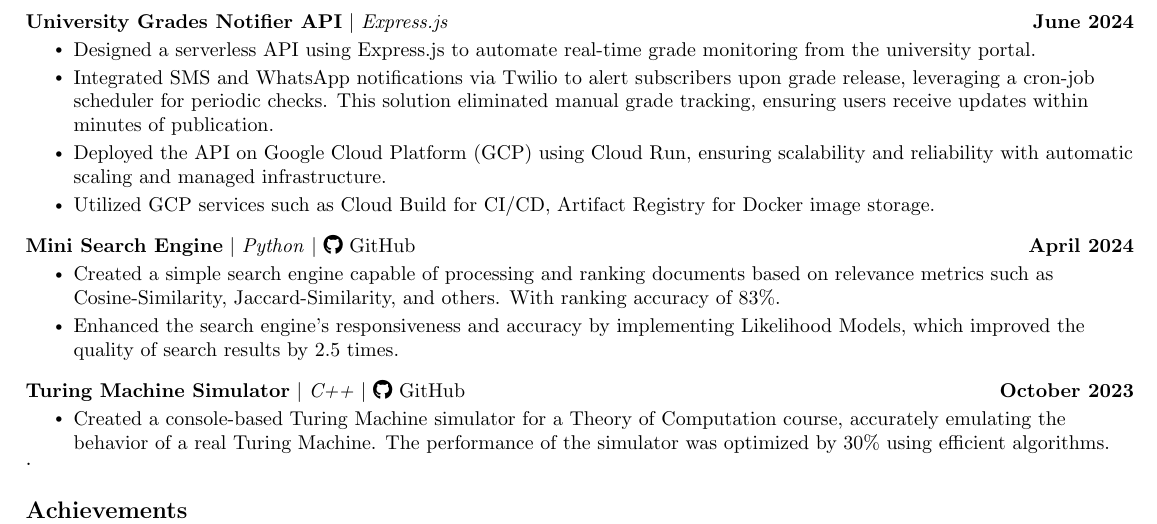
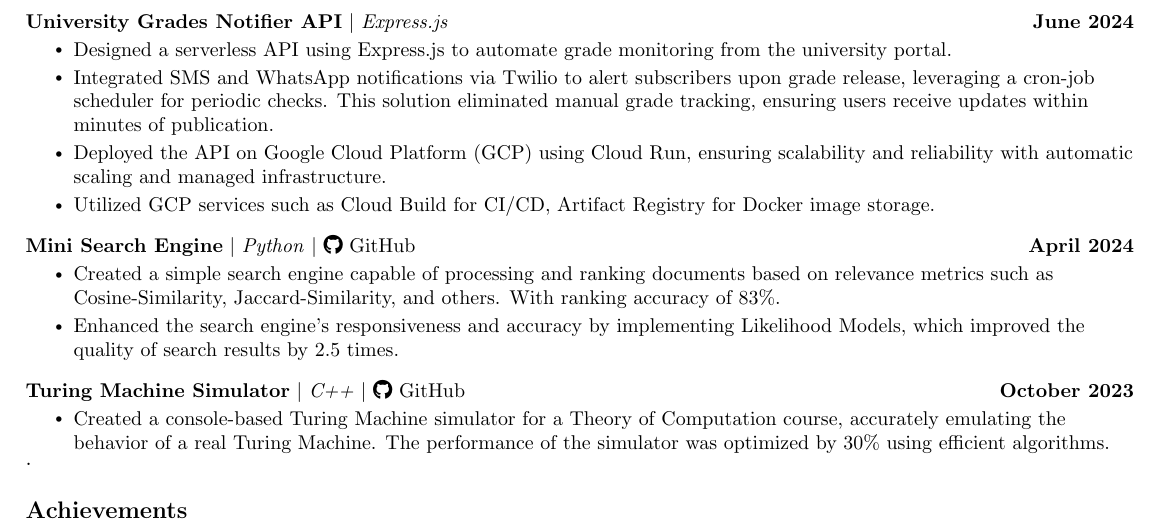
Before and after one commit to MohamedWElteir/Latex, a LaTeX CV (CV/Mohamed_Wael_CV.tex): part of page 2 of 2, cut so that both start at the same text. Compiled offline with pdfLaTeX.

Commit message:
Update Mohamed_Wael_CV.tex

```diff
--- a/CV/Mohamed_Wael_CV.tex
+++ b/CV/Mohamed_Wael_CV.tex
@@ -235,7 +235,7 @@ Motivated Computer Science student with a solid foundation in algorithms, data s
       \resumeProjectHeading
           {\textbf{University Grades Notifier API} $|$ \emph{Express.js}}{June 2024}
           \resumeItemListStart
-            \resumeItem{Designed a serverless API using Express.js to automate real-time grade monitoring from the university portal.}
+            \resumeItem{Designed a serverless API using Express.js to automate grade monitoring from the university portal.}
             \resumeItem{Integrated SMS and WhatsApp notifications via Twilio to alert subscribers upon grade release, leveraging a cron-job scheduler for periodic checks. This solution eliminated manual grade tracking, ensuring users receive updates within minutes of publication.}
             \resumeItem{Deployed the API on Google Cloud Platform (GCP) using Cloud Run, ensuring scalability and reliability with automatic scaling and managed infrastructure.}
     \resumeItem{Utilized GCP services such as Cloud Build for CI/CD, Artifact Registry for Docker image storage.}
```
